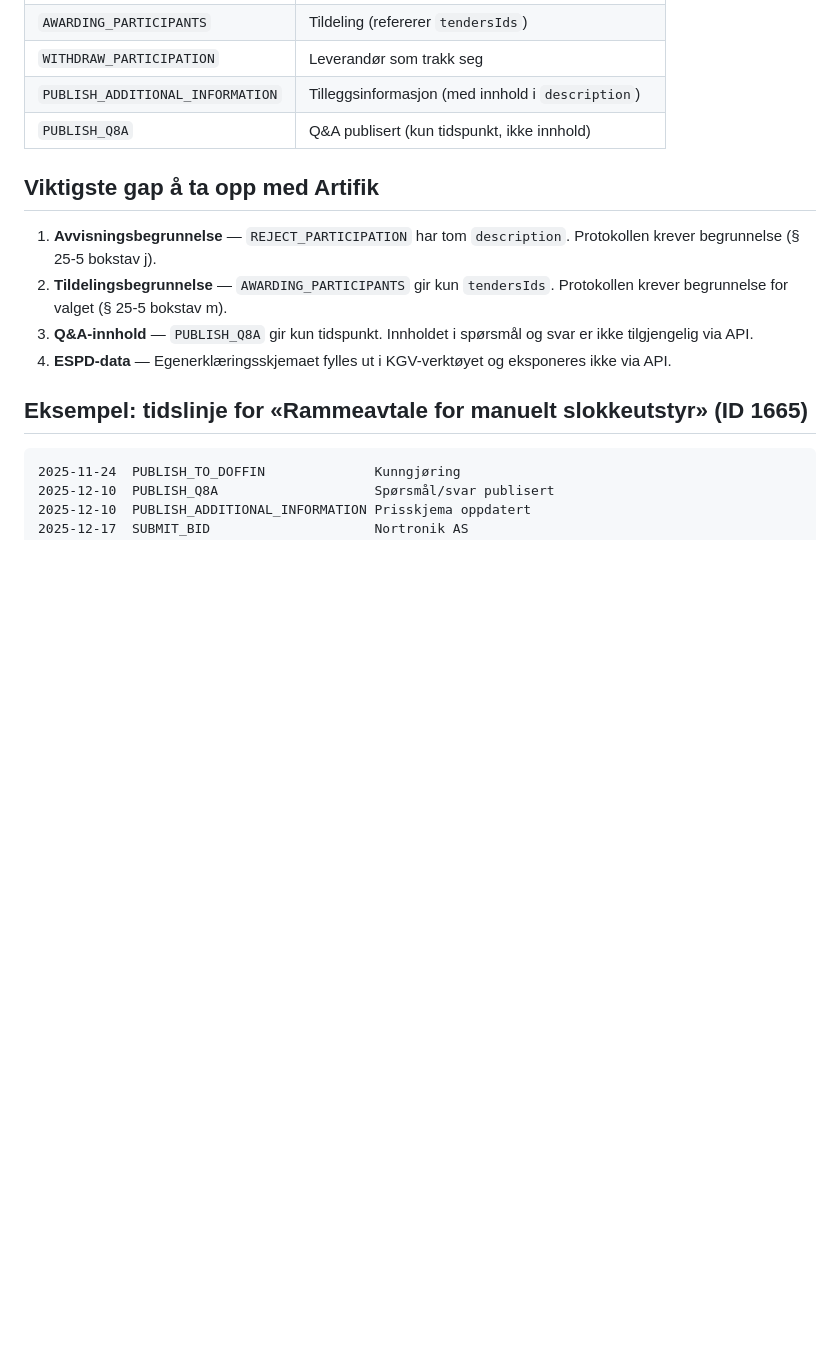
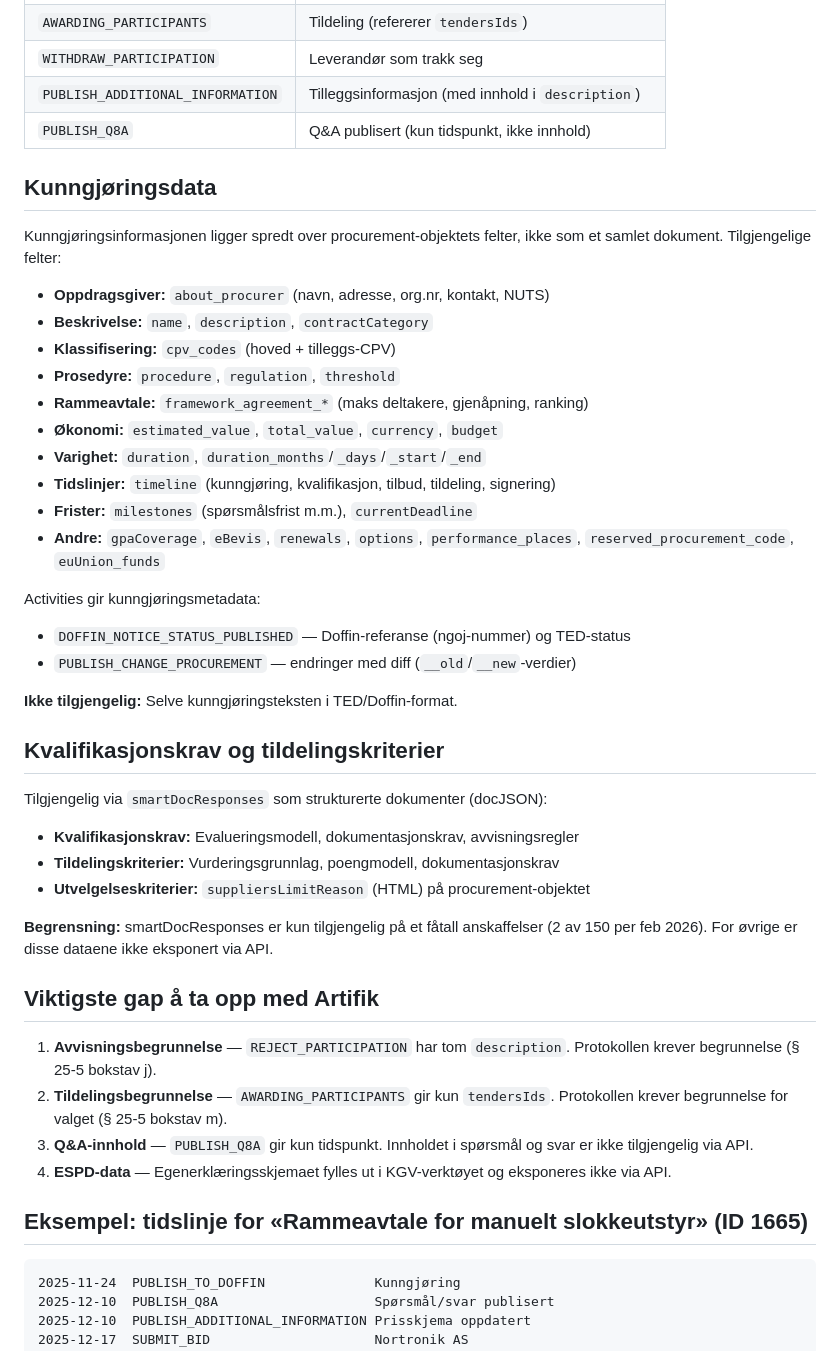
Before and after one commit to khjohns/procurement-api, a Markdown page: docs/protokoll-datagrunnlag.md, the part around the change. GitHub-like rendering; blank space fills up the shorter version.

Commit message:
Add notice data and criteria mapping to protocol docs
- Kunngjøringsdata: fields available across procurement object
- Doffin/TED metadata from activities (ngoj reference, diffs)
- Qualification and award criteria via smartDocResponses
- Note limitation: smartDocResponses only on 2/150 procurements

Co-Authored-By: Claude Opus 4.6 <noreply@anthropic.com>

```diff
--- a/docs/protokoll-datagrunnlag.md
+++ b/docs/protokoll-datagrunnlag.md
@@ -56,6 +56,39 @@ Hendelsestyper som gir tidslinjedata til protokollen:
 | `PUBLISH_ADDITIONAL_INFORMATION` | Tilleggsinformasjon (med innhold i `description`) |
 | `PUBLISH_Q8A` | Q&A publisert (kun tidspunkt, ikke innhold) |
 
+## Kunngjøringsdata
+
+Kunngjøringsinformasjonen ligger spredt over procurement-objektets felter, ikke
+som et samlet dokument. Tilgjengelige felter:
+
+- **Oppdragsgiver:** `about_procurer` (navn, adresse, org.nr, kontakt, NUTS)
+- **Beskrivelse:** `name`, `description`, `contractCategory`
+- **Klassifisering:** `cpv_codes` (hoved + tilleggs-CPV)
+- **Prosedyre:** `procedure`, `regulation`, `threshold`
+- **Rammeavtale:** `framework_agreement_*` (maks deltakere, gjenåpning, ranking)
+- **Økonomi:** `estimated_value`, `total_value`, `currency`, `budget`
+- **Varighet:** `duration`, `duration_months`/`_days`/`_start`/`_end`
+- **Tidslinjer:** `timeline` (kunngjøring, kvalifikasjon, tilbud, tildeling, signering)
+- **Frister:** `milestones` (spørsmålsfrist m.m.), `currentDeadline`
+- **Andre:** `gpaCoverage`, `eBevis`, `renewals`, `options`, `performance_places`,
+  `reserved_procurement_code`, `euUnion_funds`
+
+Activities gir kunngjøringsmetadata:
+- `DOFFIN_NOTICE_STATUS_PUBLISHED` — Doffin-referanse (ngoj-nummer) og TED-status
+- `PUBLISH_CHANGE_PROCUREMENT` — endringer med diff (`__old`/`__new`-verdier)
+
+**Ikke tilgjengelig:** Selve kunngjøringsteksten i TED/Doffin-format.
+
+## Kvalifikasjonskrav og tildelingskriterier
+
+Tilgjengelig via `smartDocResponses` som strukturerte dokumenter (docJSON):
+- **Kvalifikasjonskrav:** Evalueringsmodell, dokumentasjonskrav, avvisningsregler
+- **Tildelingskriterier:** Vurderingsgrunnlag, poengmodell, dokumentasjonskrav
+- **Utvelgelseskriterier:** `suppliersLimitReason` (HTML) på procurement-objektet
+
+**Begrensning:** smartDocResponses er kun tilgjengelig på et fåtall anskaffelser
+(2 av 150 per feb 2026). For øvrige er disse dataene ikke eksponert via API.
+
 ## Viktigste gap å ta opp med Artifik
 
 1. **Avvisningsbegrunnelse** — `REJECT_PARTICIPATION` har tom `description`.
```
